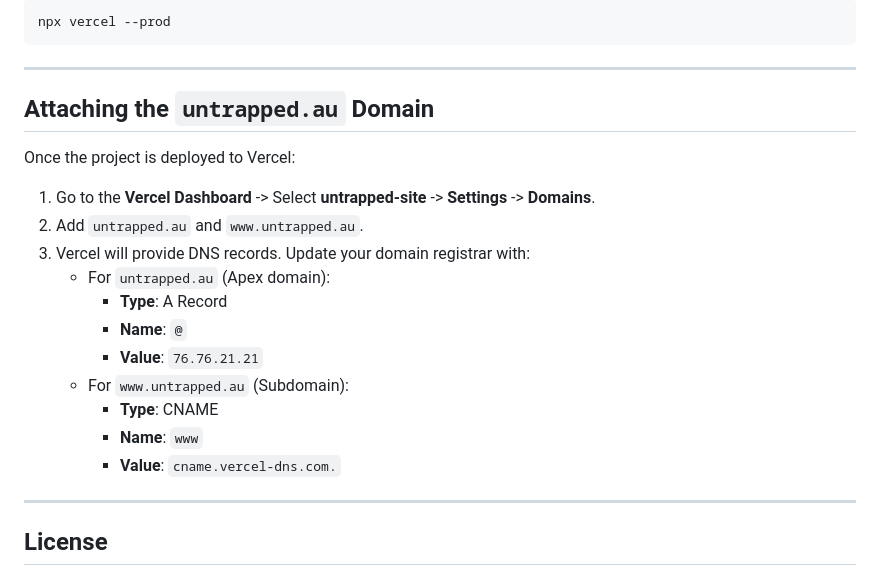
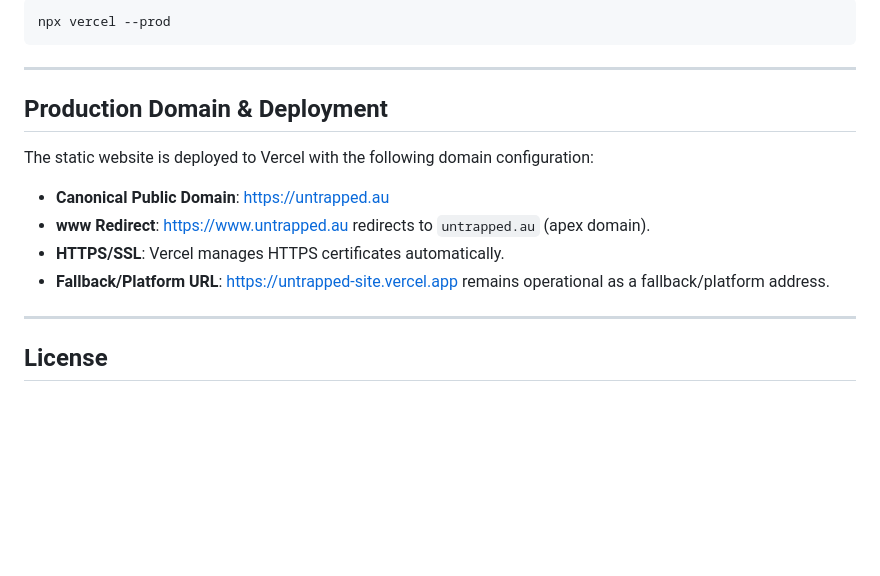
Before and after one commit to takeitothegrill/untrapped-site, a Markdown page: README.md, the part around the change. GitHub-like rendering; blank space fills up the shorter version.

Commit message:
docs: record untrapped.au production domain

```diff
--- a/README.md
+++ b/README.md
@@ -94,21 +94,14 @@ npx vercel --prod
 
 ---
 
-## Attaching the `untrapped.au` Domain
+## Production Domain & Deployment
 
-Once the project is deployed to Vercel:
+The static website is deployed to Vercel with the following domain configuration:
 
-1. Go to the **Vercel Dashboard** -> Select **untrapped-site** -> **Settings** -> **Domains**.
-2. Add `untrapped.au` and `www.untrapped.au`.
-3. Vercel will provide DNS records. Update your domain registrar with:
-   - For `untrapped.au` (Apex domain):
-     - **Type**: A Record
-     - **Name**: `@`
-     - **Value**: `76.76.21.21`
-   - For `www.untrapped.au` (Subdomain):
-     - **Type**: CNAME
-     - **Name**: `www`
-     - **Value**: `cname.vercel-dns.com.`
+- **Canonical Public Domain**: [https://untrapped.au](https://untrapped.au)
+- **www Redirect**: [https://www.untrapped.au](https://www.untrapped.au) redirects to `untrapped.au` (apex domain).
+- **HTTPS/SSL**: Vercel manages HTTPS certificates automatically.
+- **Fallback/Platform URL**: [https://untrapped-site.vercel.app](https://untrapped-site.vercel.app) remains operational as a fallback/platform address.
 
 ---
 
```
Also changed, not shown: ABOUT.md (+1 -2 lines), CURRENT.md (+19 -15 lines).
